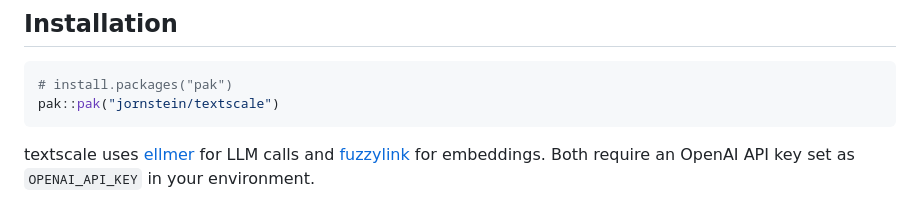
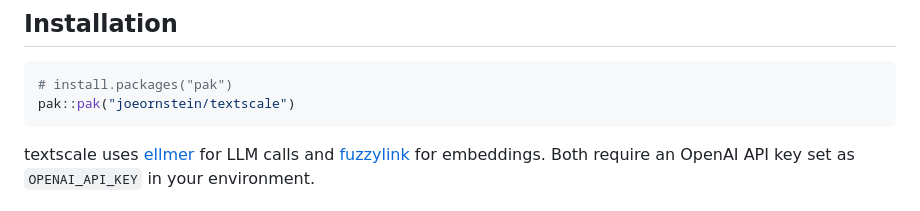
Before and after one commit to joeornstein/textscale, a Markdown page: README.md, the part around the change. Rendered like a GitHub page.

Commit message:
Fix GitHub username in README

````diff
--- a/README.md
+++ b/README.md
@@ -15,7 +15,7 @@ uses it to score any document — including ones never directly compared.
 
 ```r
 # install.packages("pak")
-pak::pak("jornstein/textscale")
+pak::pak("joeornstein/textscale")
 ```
 
 textscale uses [ellmer](https://ellmer.tidyverse.org/) for LLM calls and
````
